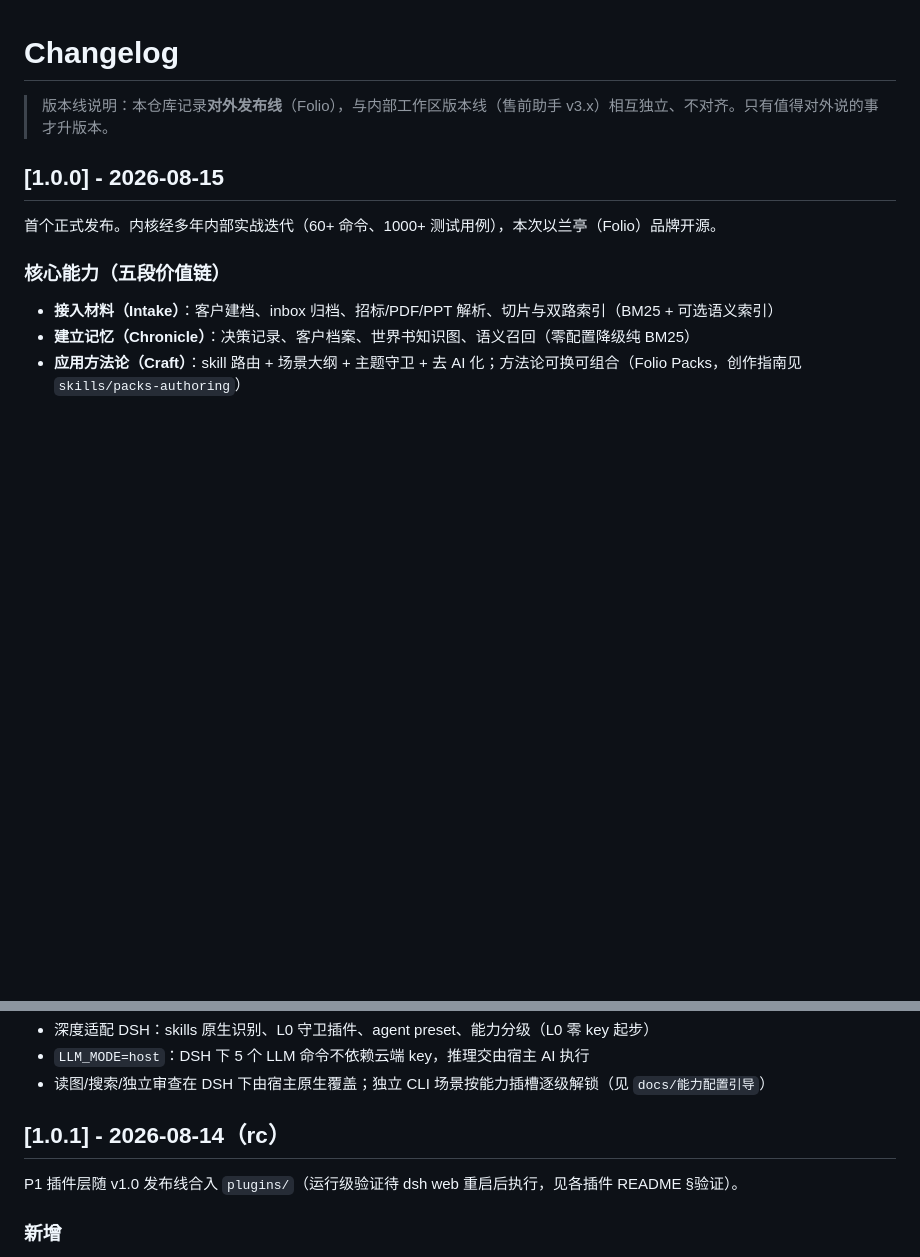
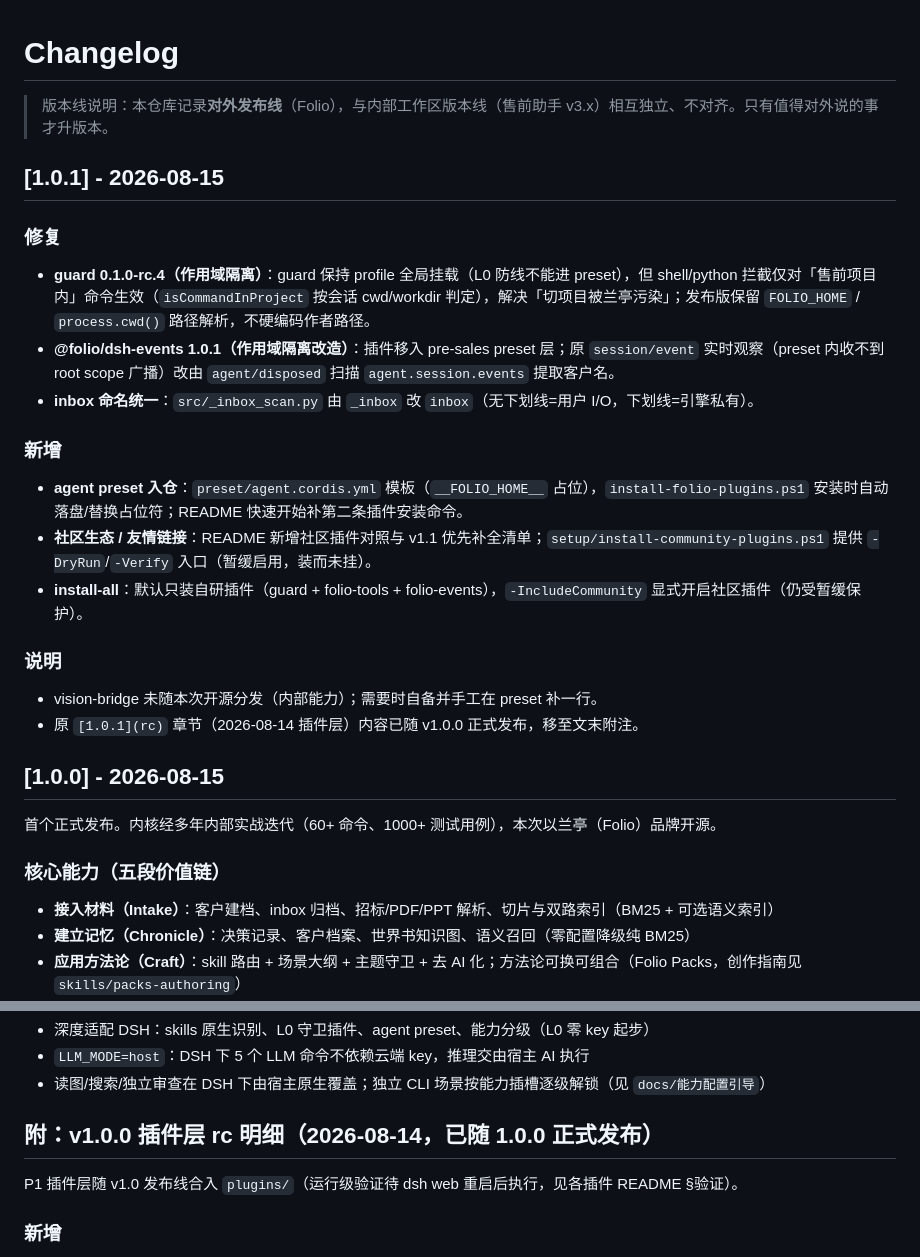
Before and after one commit to nyantused-cpun/folio, a Markdown page: CHANGELOG.md, 2 parts joined by grey strips. Rendered like a GitHub page; blank space fills up the shorter version.

```diff
--- a/CHANGELOG.md
+++ b/CHANGELOG.md
@@ -1,6 +1,25 @@
 # Changelog
 
 > 版本线说明：本仓库记录**对外发布线**（Folio），与内部工作区版本线（售前助手 v3.x）相互独立、不对齐。只有值得对外说的事才升版本。
+
+## [1.0.1] - 2026-08-15
+
+### 修复
+
+- **guard 0.1.0-rc.4（作用域隔离）**：guard 保持 profile 全局挂载（L0 防线不能进 preset），但 shell/python 拦截仅对「售前项目内」命令生效（`isCommandInProject` 按会话 cwd/workdir 判定），解决「切项目被兰亭污染」；发布版保留 `FOLIO_HOME` / `process.cwd()` 路径解析，不硬编码作者路径。
+- **@folio/dsh-events 1.0.1（作用域隔离改造）**：插件移入 pre-sales preset 层；原 `session/event` 实时观察（preset 内收不到 root scope 广播）改由 `agent/disposed` 扫描 `agent.session.events` 提取客户名。
+- **inbox 命名统一**：`src/_inbox_scan.py` 由 `_inbox` 改 `inbox`（无下划线=用户 I/O，下划线=引擎私有）。
+
+### 新增
+
+- **agent preset 入仓**：`preset/agent.cordis.yml` 模板（`__FOLIO_HOME__` 占位），`install-folio-plugins.ps1` 安装时自动落盘/替换占位符；README 快速开始补第二条插件安装命令。
+- **社区生态 / 友情链接**：README 新增社区插件对照与 v1.1 优先补全清单；`setup/install-community-plugins.ps1` 提供 `-DryRun`/`-Verify` 入口（暂缓启用，装而未挂）。
+- **install-all**：默认只装自研插件（guard + folio-tools + folio-events），`-IncludeCommunity` 显式开启社区插件（仍受暂缓保护）。
+
+### 说明
+
+- vision-bridge 未随本次开源分发（内部能力）；需要时自备并手工在 preset 补一行。
+- 原 `[1.0.1](rc)` 章节（2026-08-14 插件层）内容已随 v1.0.0 正式发布，移至文末附注。
 
 ## [1.0.0] - 2026-08-15
 
@@ -20,7 +39,7 @@
 - `LLM_MODE=host`：DSH 下 5 个 LLM 命令不依赖云端 key，推理交由宿主 AI 执行
 - 读图/搜索/独立审查在 DSH 下由宿主原生覆盖；独立 CLI 场景按能力插槽逐级解锁（见 `docs/能力配置引导`）
 
-## [1.0.1] - 2026-08-14（rc）
+## 附：v1.0.0 插件层 rc 明细（2026-08-14，已随 1.0.0 正式发布）
 
 P1 插件层随 v1.0 发布线合入 `plugins/`（运行级验证待 dsh web 重启后执行，见各插件 README §验证）。
 
```
Also changed, not shown: README.md (+48 -5 lines).
